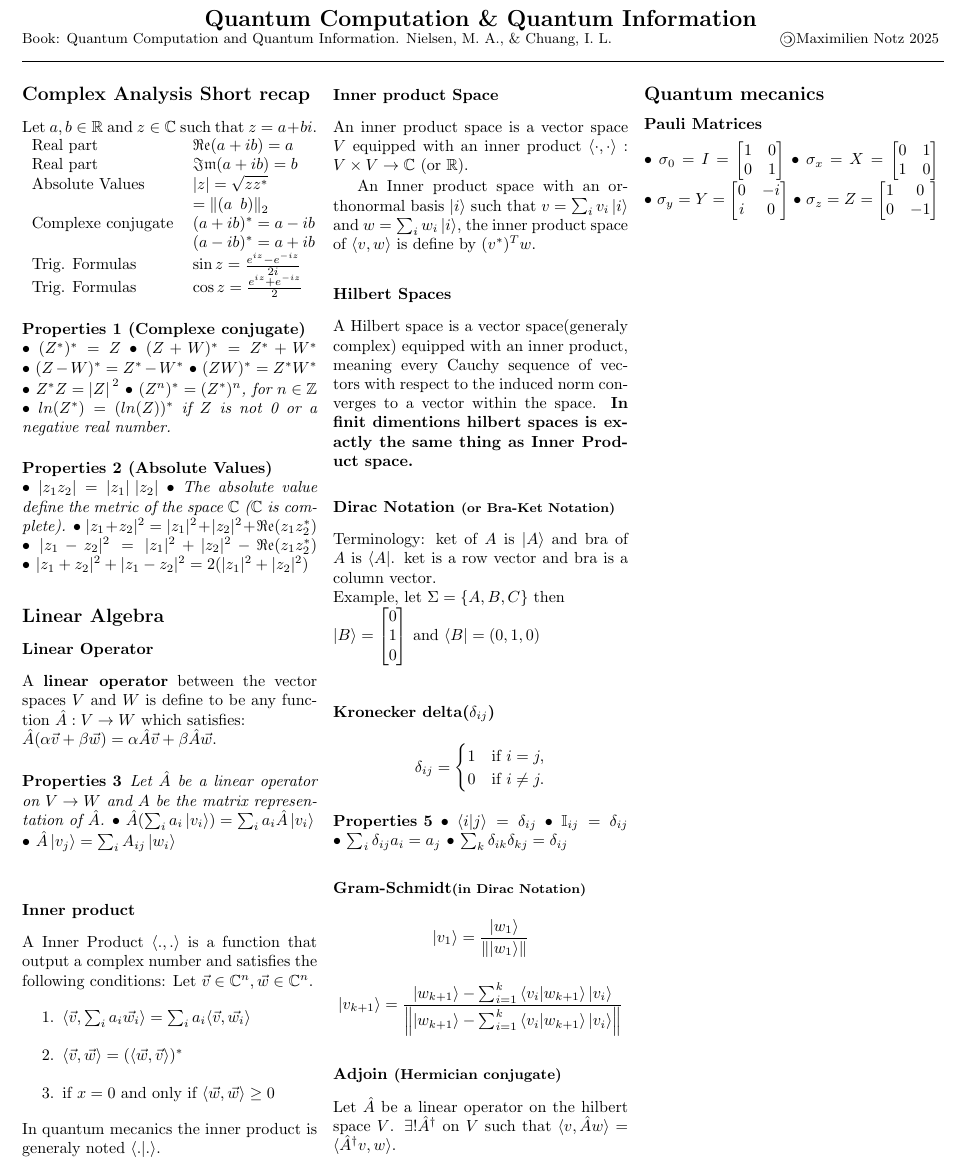
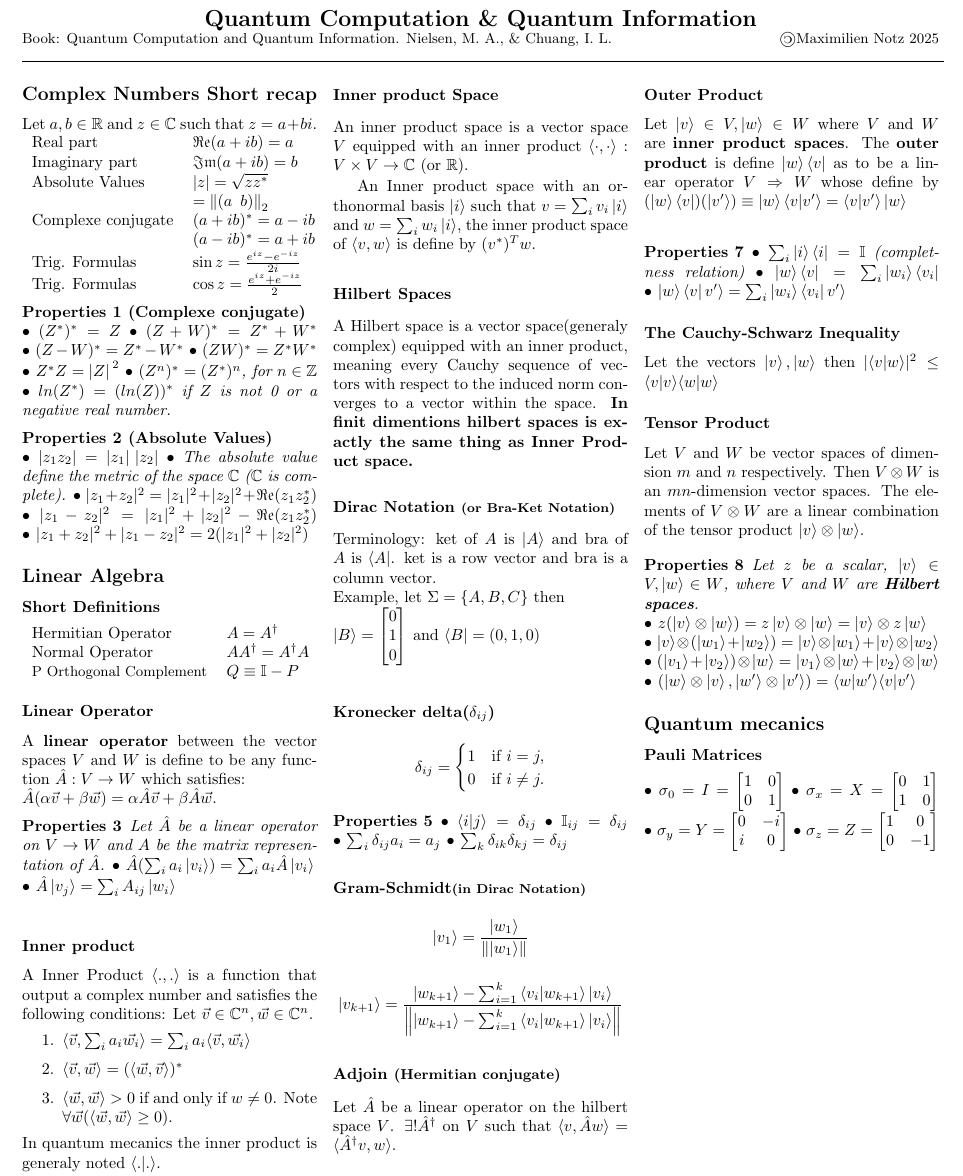
Before and after one commit to IronMax03/Notes, a LaTeX document (Physics/Quantum_Information.tex): part of page 1 of 2, cut so that both start at the same text. Compiled offline with pdfLaTeX.

Commit message:
Physics/Quantum_Information: updating Short Definitions section, adding outer product section, adding The Cauchy-Schwarz Inequality section, adding Tensor Product section.

```diff
--- a/Physics/Quantum_Information.tex
+++ b/Physics/Quantum_Information.tex
@@ -42,11 +42,11 @@
 \setcounter{secnumdepth}{0}
 
 
-\subsection{Complex Analysis Short recap}
+\subsection{Complex Numbers Short recap}
 Let $a,b\in\mathbb{R}$ and $z\in\mathbb{C}$ such that $z=a+bi$.
 \begin{tabular}{ll}
      Real part           & $\mathfrak{Re}(a+ib)=a$\\
-     Real part           & $\mathfrak{Im}(a+ib)=b$\\
+     Imaginary part      & $\mathfrak{Im}(a+ib)=b$\\
      Absolute Values     & $|z|=\sqrt{zz^*}$\\
                          & $= \norm{(a\;\:b)}_2$\\
      Complexe conjugate  & $(a+ib)^*=a-ib$\\
@@ -83,6 +83,14 @@ Let $a,b\in\mathbb{R}$ and $z\in\mathbb{C}$ such that $z=a+bi$.
 
 \subsection{Linear Algebra}
 
+\subsubsection{Short Definitions}
+\begin{tabular}{ll}
+     Hermitian Operator & $A=A^\dagger$\\
+     Normal Operator & $AA^\dagger=A^\dagger A$\\
+     \small{P Orthogonal Complement} & $Q\equiv \mathbb{I}-P$
+\end{tabular}
+
+
 \subsubsection{Linear Operator}
 A \textbf{linear operator} between the vector spaces $V$ and $W$ is define to be any function $\hat{A}:V\rightarrow W$ which satisfies:\\ $\hat{A}(\alpha\vec{v}+\beta\vec{w})=\alpha\hat{A}\vec{v}+\beta\hat{A}\vec{w}$.
 
@@ -100,7 +108,7 @@ A Inner Product $\langle.,.\rangle$ is a function that output a complex number a
 \begin{enumerate}
      \item $\langle \vec{v},\sum_ia_i\vec{w_i}\rangle=\sum_ia_i\langle \vec{v},\vec{w_i}\rangle$
      \item $\langle \vec{v},\vec{w}\rangle=(\langle \vec{w},\vec{v}\rangle)^*$
-     \item if $x=0$ and only if $\langle \vec{w},\vec{w}\rangle\geq 0$
+     \item $\langle \vec{w},\vec{w}\rangle> 0$  if and only if $w\neq0$. Note $\forall \vec{w}(\langle \vec{w},\vec{w}\rangle\geq 0)$.
 \end{enumerate}
 In quantum mecanics the inner product is generaly noted $\langle.|.\rangle$.
 
@@ -154,7 +162,7 @@ $\ket{B}=\begin{bmatrix}0\\1\\0 \end{bmatrix}$ and $\bra{B}=(0,1,0)$\\
      \ket{v_{k+1}}=\frac{\ket{w_{k+1}}-\sum_{i=1}^k\braket{v_i}{w_{k+1}}\ket{v_i}}{\norm{\ket{w_{k+1}}-\sum_{i=1}^k\braket{v_i}{w_{k+1}}\ket{v_i}}}
 \end{equation*}
 
-\subsubsection{Adjoin \small{(Hermician conjugate)}}
+\subsubsection{Adjoin \small{(Hermitian conjugate)}}
 Let $\hat{A}$ be a linear operator on the hilbert space $V$.
 $\exists! \hat{A}^\dagger$ on $V$ such that $\langle v, \hat{A}w\rangle=\langle\hat{A}^\dagger v, w\rangle$.
 
@@ -167,6 +175,36 @@ $\exists! \hat{A}^\dagger$ on $V$ such that $\langle v, \hat{A}w\rangle=\langle\
      \end{itemize*}
 \end{properties}
 
+\subsubsection{Outer Product}
+Let $\ket{v}\in V, \ket{w}\in W$ where $V$ and $W$ are \textbf{inner product spaces}.
+The \textbf{outer product} is define $\ket{w}\bra{v}$ as to be a linear operator $V\Rightarrow W$ whose define by
+$(\ket{w}\bra{v})(\ket{v'})\equiv\ket{w}\langle v|v'\rangle=\langle v|v'\rangle\ket{w}$\\
+\begin{properties}
+     \begin{itemize*}
+          \item $\sum_i\ket{i}\bra{i}=\mathbb{I}$ (completness relation)
+          \item $\ket{w}\bra{v}=\sum_i\ket{w_i}\bra{v_i}$
+          \item $\ket{w}\bra{v} v'\rangle =\sum_i\ket{w_i}\bra{v_i}v'\rangle$
+     \end{itemize*}
+\end{properties}
+
+\subsubsection{The Cauchy-Schwarz Inequality}
+Let the vectors $\ket{v},\ket{w}$ then $|\langle v|w\rangle|^2\leq \langle v|v\rangle\langle w|w\rangle$
+
+
+\subsubsection{Tensor Product}
+Let $V$ and $W$ be vector spaces of dimension $m$ and $n$ respectively.
+Then $V\otimes W$ is an $mn$-dimension vector spaces.
+The elements of $V\otimes W$ are a linear combination of the tensor product $\ket{v}\otimes\ket{w}$.
+
+\begin{properties}
+     Let $z$ be a scalar, $\ket{v}\in V, \ket{w}\in W$, where $V$ and $W$ are \textbf{Hilbert spaces}.\\
+     \begin{itemize*}
+          \item $z(\ket{v}\otimes\ket{w})=z\ket{v}\otimes\ket{w}=\ket{v}\otimes z\ket{w}$\\
+          \item $\ket{v}\otimes(\ket{w_1}+\ket{w_2})=\ket{v}\otimes\ket{w_1}+\ket{v}\otimes\ket{w_2}$\\
+          \item $(\ket{v_1}+\ket{v_2})\otimes\ket{w}=\ket{v_1}\otimes\ket{w}+\ket{v_2}\otimes\ket{w}$\\
+          \item $(\ket{w}\otimes\ket{v},\ket{w'}\otimes\ket{v'})=\langle w|w'\rangle\langle v|v'\rangle$
+     \end{itemize*}
+\end{properties}
 
 \subsection{Quantum mecanics}
 \subsubsection{Pauli Matrices}
```
Also changed, not shown: Physics/Quantum_Information.pdf.
